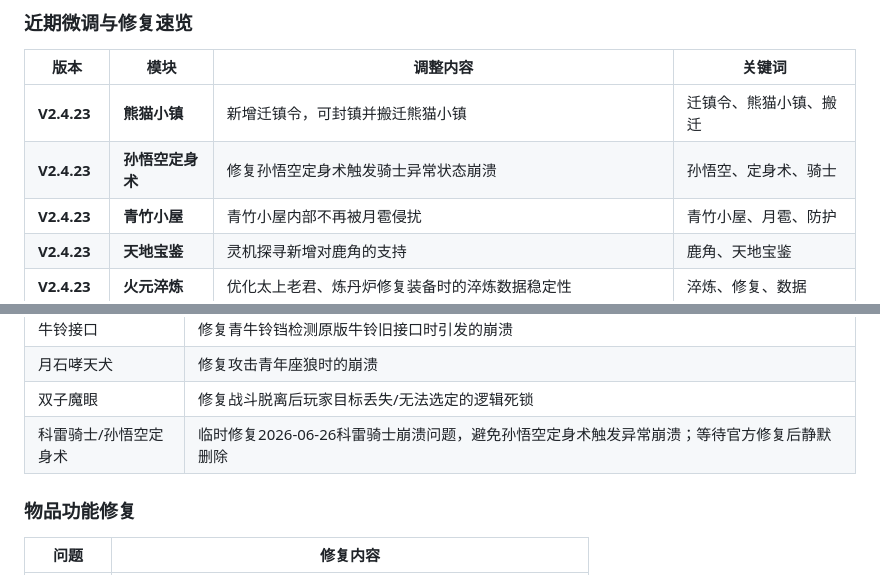
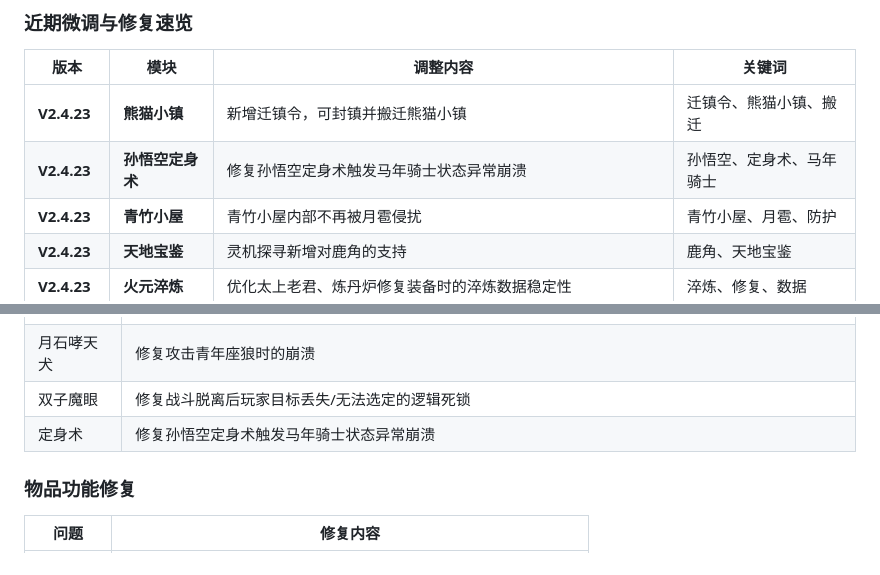
Before and after one commit to YANDUXIAN/xydztzwiki, a Markdown page: content.md, 2 parts joined by grey strips. GitHub-like rendering.

Commit message:
Refine Monkey King immobilize fix wording

```diff
--- a/content.md
+++ b/content.md
@@ -30,7 +30,7 @@
 | 版本 | 模块 | 调整内容 | 关键词 |
 | --- | --- | --- | --- |
 | **V2.4.23** | **熊猫小镇** | 新增迁镇令，可封镇并搬迁熊猫小镇 | 迁镇令、熊猫小镇、搬迁 |
-| **V2.4.23** | **孙悟空定身术** | 修复孙悟空定身术触发骑士异常状态崩溃 | 孙悟空、定身术、骑士 |
+| **V2.4.23** | **孙悟空定身术** | 修复孙悟空定身术触发马年骑士状态异常崩溃 | 孙悟空、定身术、马年骑士 |
 | **V2.4.23** | **青竹小屋** | 青竹小屋内部不再被月雹侵扰 | 青竹小屋、月雹、防护 |
 | **V2.4.23** | **天地宝鉴** | 灵机探寻新增对鹿角的支持 | 鹿角、天地宝鉴 |
 | **V2.4.23** | **火元淬炼** | 优化太上老君、炼丹炉修复装备时的淬炼数据稳定性 | 淬炼、修复、数据 |
@@ -1008,7 +1008,7 @@
 | 牛铃接口 | 修复青牛铃铛检测原版牛铃旧接口时引发的崩溃 |
 | 月石哮天犬 | 修复攻击青年座狼时的崩溃 |
 | 双子魔眼 | 修复战斗脱离后玩家目标丢失/无法选定的逻辑死锁 |
-| 科雷骑士/孙悟空定身术 | 临时修复2026-06-26科雷骑士崩溃问题，避免孙悟空定身术触发异常崩溃；等待官方修复后静默删除 |
+| 定身术 | 修复孙悟空定身术触发马年骑士状态异常崩溃 |
 
 ### 物品功能修复
 
```
